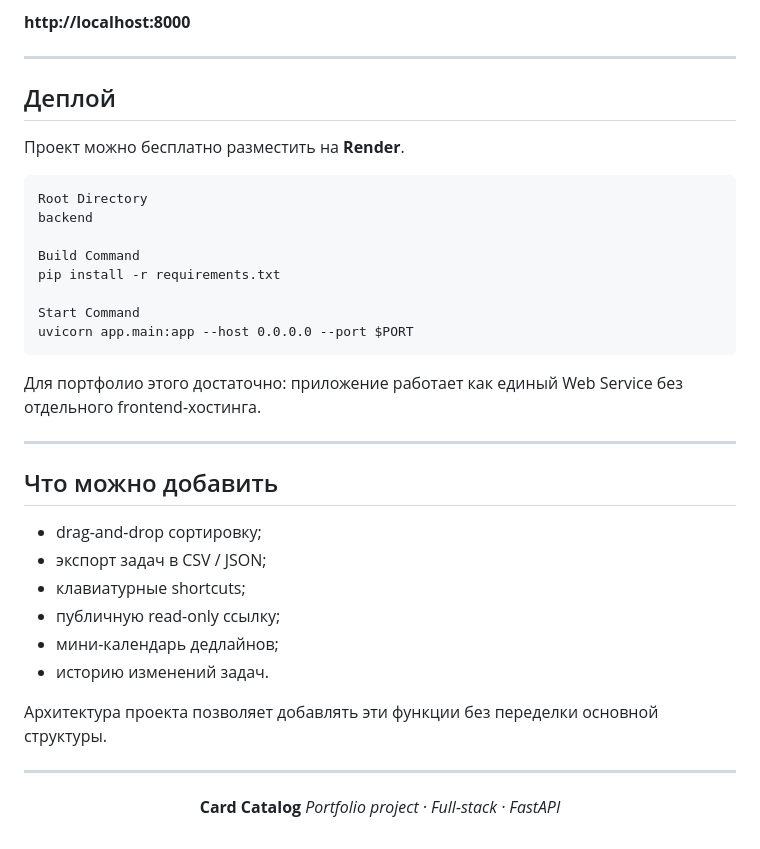
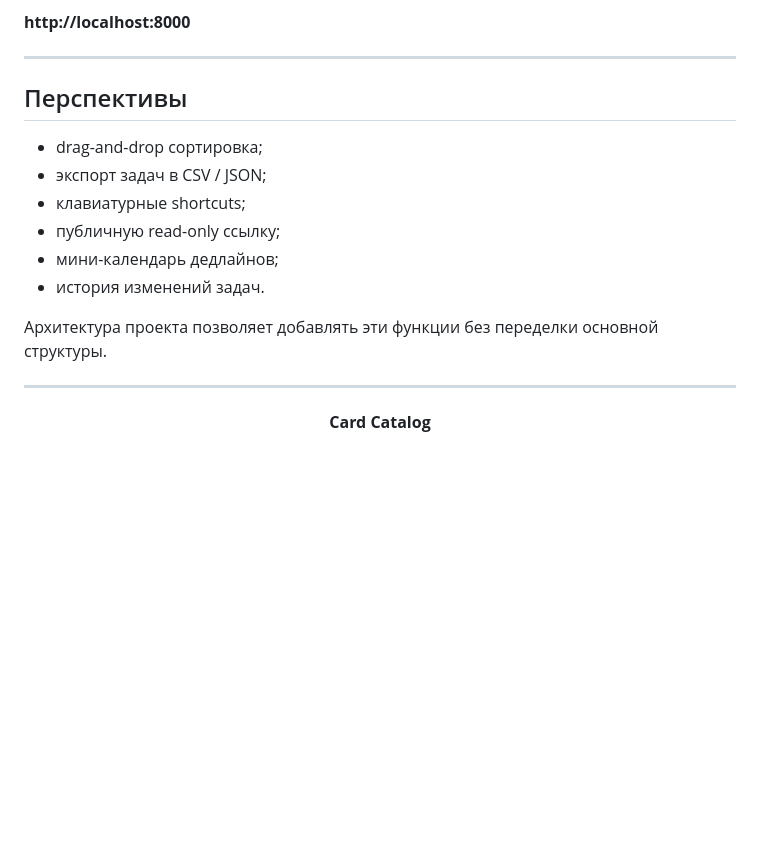
Before and after one commit to DikiyPipka69/CardCatalog, a Markdown page: README.md, the part around the change. Drawn GitHub-style; blank space fills up the shorter version.

````diff
--- a/README.md
+++ b/README.md
@@ -127,33 +127,14 @@ uvicorn app.main:app --reload
 
 ---
 
-## Деплой
+## Перспективы
 
-Проект можно бесплатно разместить на **Render**.
-
-```text
-Root Directory
-backend
-
-Build Command
-pip install -r requirements.txt
-
-Start Command
-uvicorn app.main:app --host 0.0.0.0 --port $PORT
-```
-
-Для портфолио этого достаточно: приложение работает как единый Web Service без отдельного frontend-хостинга.
-
----
-
-## Что можно добавить
-
-* drag-and-drop сортировку;
+* drag-and-drop сортировка;
 * экспорт задач в CSV / JSON;
 * клавиатурные shortcuts;
 * публичную read-only ссылку;
 * мини-календарь дедлайнов;
-* историю изменений задач.
+* история изменений задач.
 
 Архитектура проекта позволяет добавлять эти функции без переделки основной структуры.
 
@@ -162,6 +143,5 @@ uvicorn app.main:app --host 0.0.0.0 --port $PORT
 <div align="center">
 
 **Card Catalog**
-*Portfolio project · Full-stack · FastAPI*
 
 </div>
````
